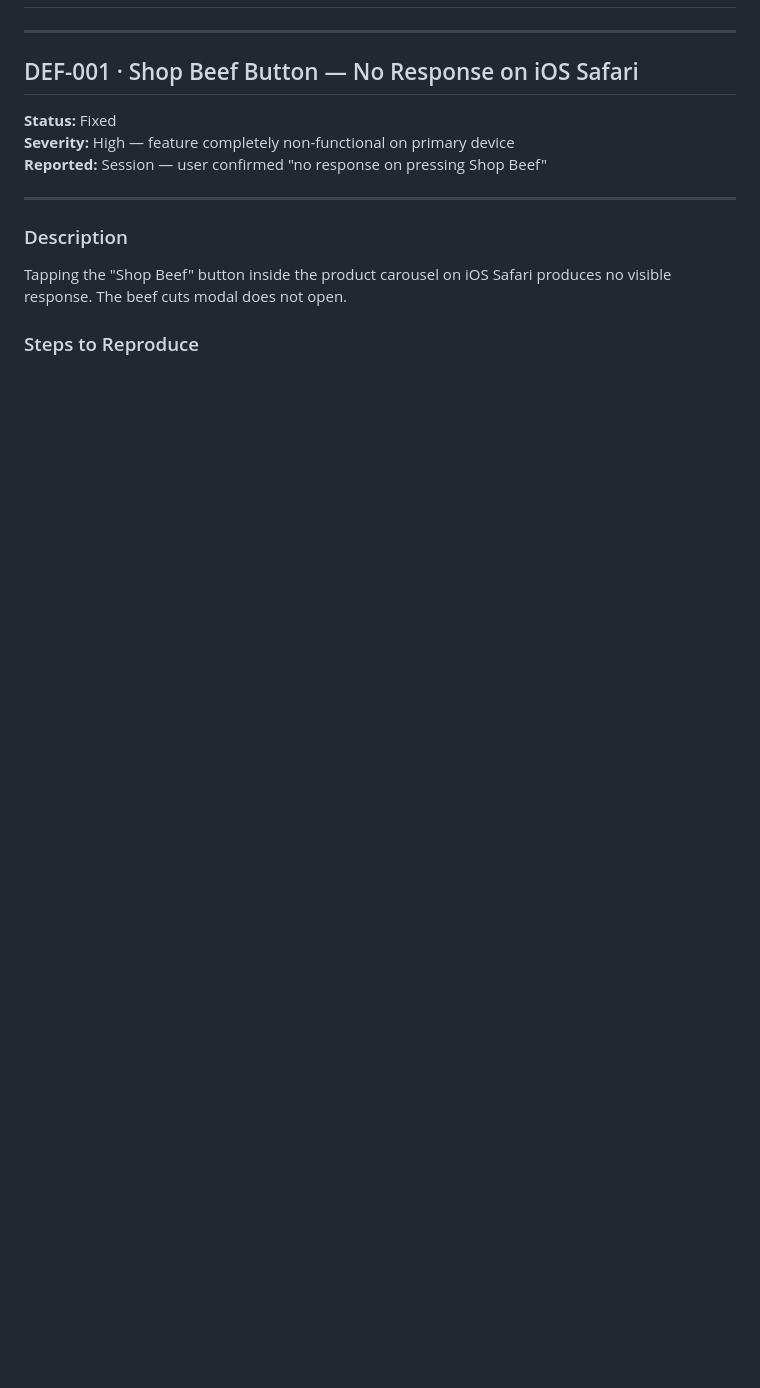
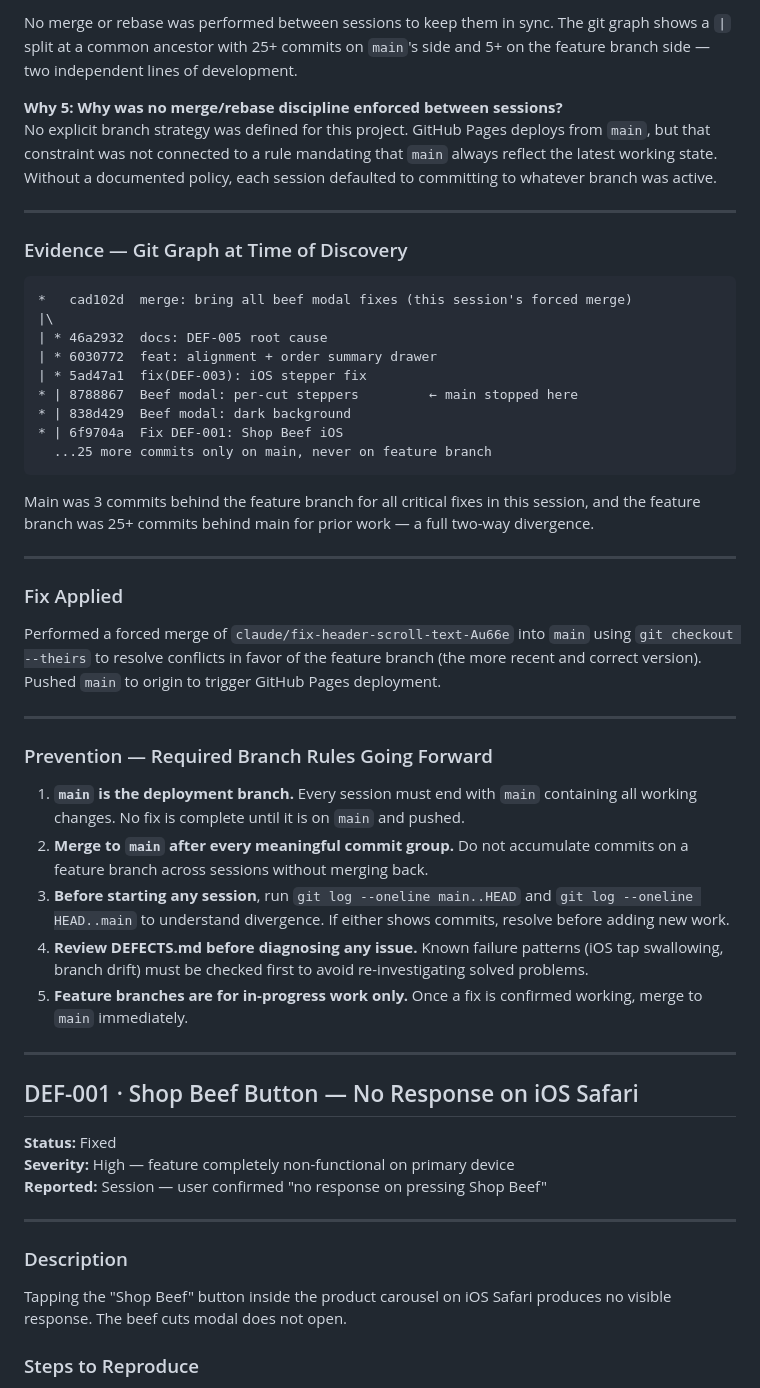
Before and after one commit to mrbright09/banksfreshfarms, a Markdown page: DEFECTS.md, the part around one of its changes. GitHub-like rendering; blank space fills up the shorter version.

````diff
--- a/DEFECTS.md
+++ b/DEFECTS.md
@@ -2,3 +49,40 @@
+No merge or rebase was performed between sessions to keep them in sync. The git graph shows a `|` split at a common ancestor with 25+ commits on `main`'s side and 5+ on the feature branch side — two independent lines of development.
+
+**Why 5: Why was no merge/rebase discipline enforced between sessions?**
+No explicit branch strategy was defined for this project. GitHub Pages deploys from `main`, but that constraint was not connected to a rule mandating that `main` always reflect the latest working state. Without a documented policy, each session defaulted to committing to whatever branch was active.
+
+---
+
+### Evidence — Git Graph at Time of Discovery
+
+```
+*   cad102d  merge: bring all beef modal fixes (this session's forced merge)
+|\
+| * 46a2932  docs: DEF-005 root cause
+| * 6030772  feat: alignment + order summary drawer
+| * 5ad47a1  fix(DEF-003): iOS stepper fix
+* | 8788867  Beef modal: per-cut steppers         ← main stopped here
+* | 838d429  Beef modal: dark background
+* | 6f9704a  Fix DEF-001: Shop Beef iOS
+  ...25 more commits only on main, never on feature branch
+```
+
+Main was 3 commits behind the feature branch for all critical fixes in this session, and the feature branch was 25+ commits behind main for prior work — a full two-way divergence.
+
+---
+
+### Fix Applied
+Performed a forced merge of `claude/fix-header-scroll-text-Au66e` into `main` using `git checkout --theirs` to resolve conflicts in favor of the feature branch (the more recent and correct version). Pushed `main` to origin to trigger GitHub Pages deployment.
+
+---
+
+### Prevention — Required Branch Rules Going Forward
+
+1. **`main` is the deployment branch.** Every session must end with `main` containing all working changes. No fix is complete until it is on `main` and pushed.
+2. **Merge to `main` after every meaningful commit group.** Do not accumulate commits on a feature branch across sessions without merging back.
+3. **Before starting any session**, run `git log --oneline main..HEAD` and `git log --oneline HEAD..main` to understand divergence. If either shows commits, resolve before adding new work.
+4. **Review DEFECTS.md before diagnosing any issue.** Known failure patterns (iOS tap swallowing, branch drift) must be checked first to avoid re-investigating solved problems.
+5. **Feature branches are for in-progress work only.** Once a fix is confirmed working, merge to `main` immediately.
 
 ---
 
````
Also changed, not shown: other parts of DEFECTS.md (+47 -0 lines).
